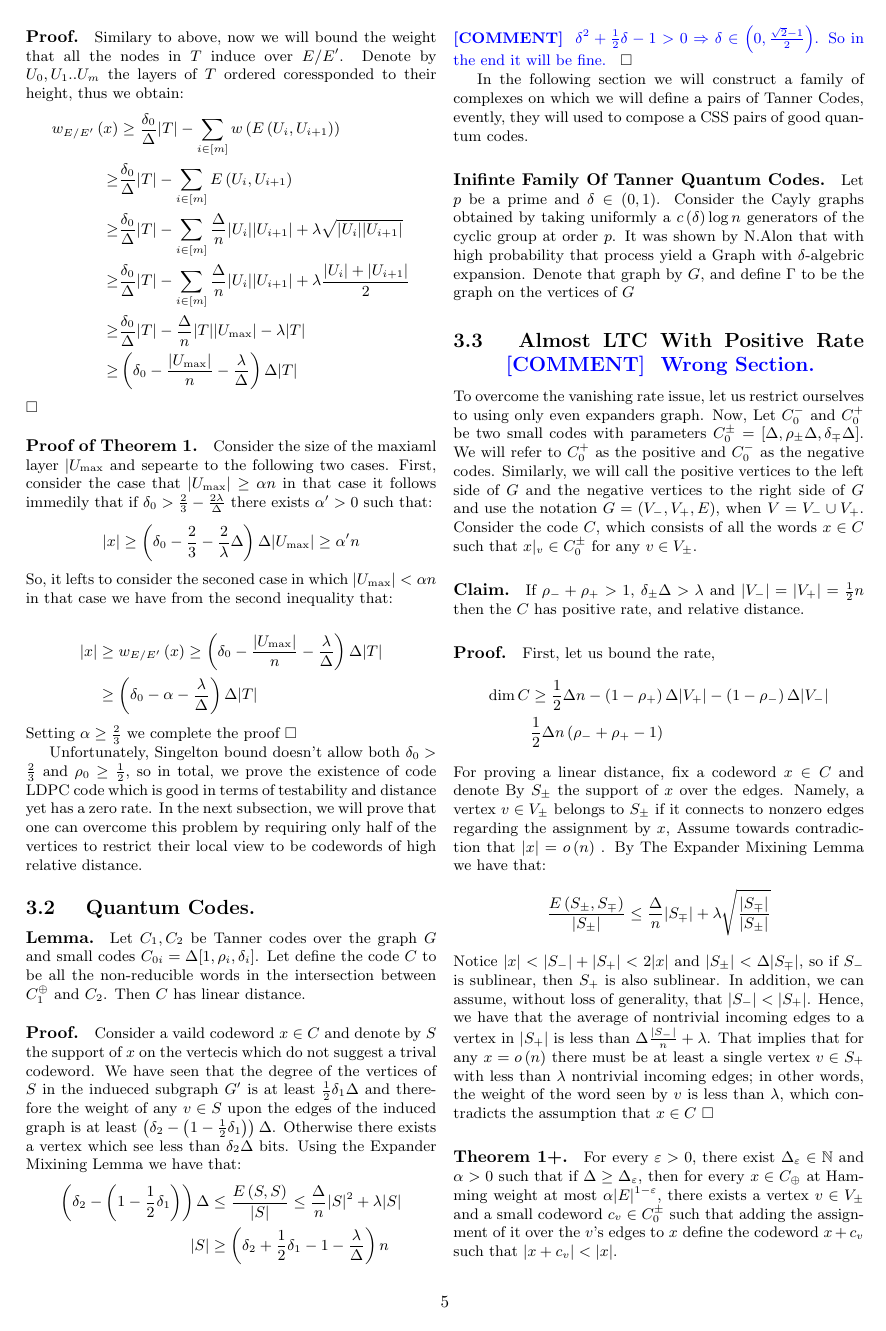
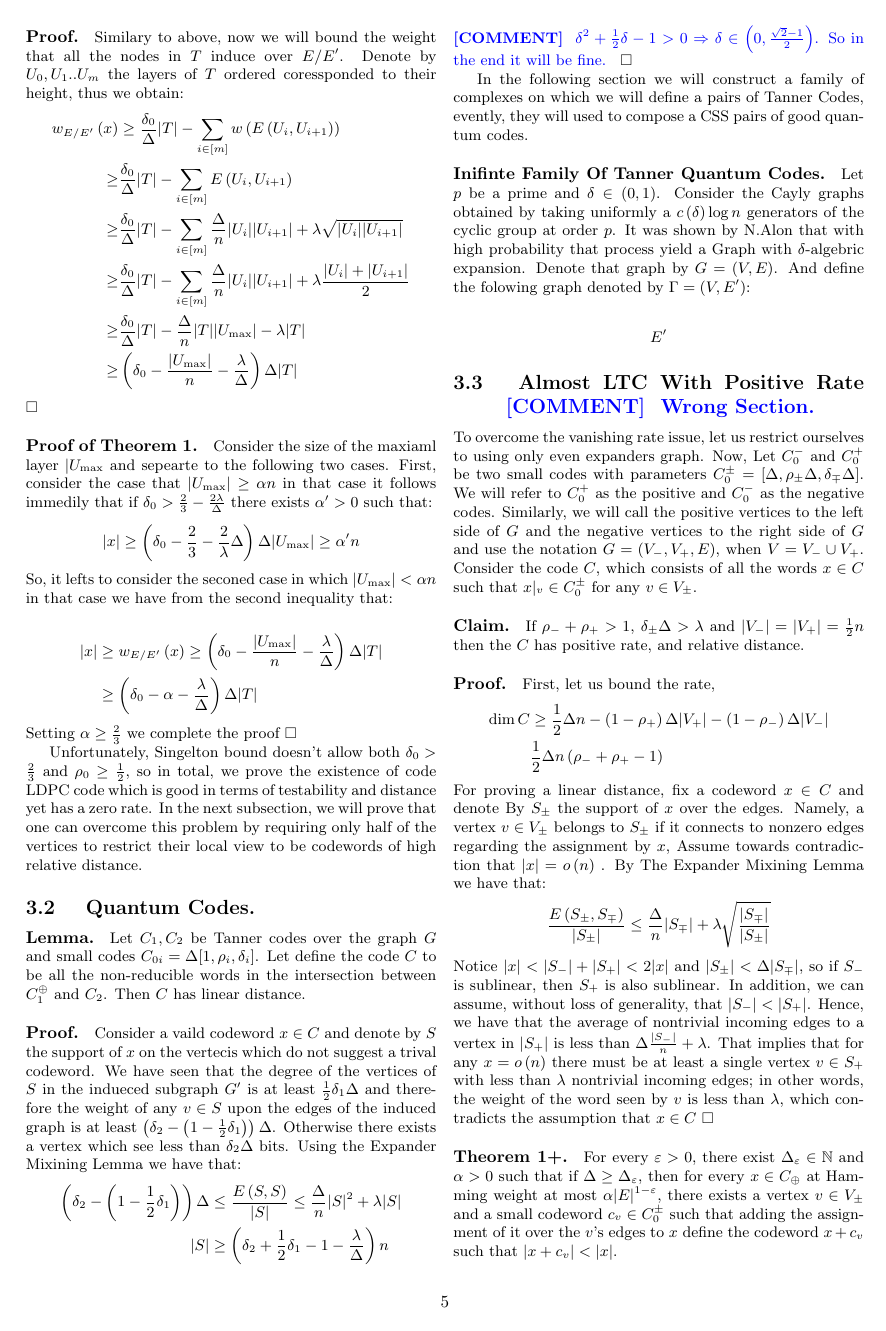
Before and after one commit to dudupo/Academic, a LaTeX document (projects/NLTES_project/ldpc_ltc.tex): page 5 of 8. The pictures show the PDF file projects/pdfs/ldpc_ltc.pdf that the author committed with the source.

Commit message:
compiling -Sat Dec 31 05:27:52 PM IST 2022

```diff
--- a/projects/NLTES_project/ldpc_ltc.tex
+++ b/projects/NLTES_project/ldpc_ltc.tex
@@ -338,7 +338,13 @@ Unfortunately, Singelton bound doesn't allow both $\delta_0 > \frac{2}{3}$ and $
 
 In the following section we will construct a family of complexes on which we will define a pairs of Tanner Codes, evently, they will used to compose a CSS pairs of good quantum codes.
 \paragraph{Inifinte Family Of Tanner Quantum Codes.}
-Let $p$ be a prime and $\delta \in \left( 0,1 \right)$. Consider the Cayly graphs obtained by taking uniformly a $c\left( \delta \right)\log n$ generators of the cyclic group at order $p$. It was shown by N.Alon that with high probability that process yield a Graph with $\delta$-algebric expansion. Denote that graph by $G$, and define $\Gamma$ to be the graph on the vertices of $G$
+Let $p$ be a prime and $\delta \in \left( 0,1 \right)$. Consider the Cayly graphs obtained by taking uniformly a $c\left( \delta \right)\log n$ generators of the cyclic group at order $p$. It was shown by N.Alon that with high probability that process yield a Graph with $\delta$-algebric expansion. Denote that graph by $G = \left( V,E \right)$. And define the folowing graph denoted by $\Gamma = \left(V, E^{\prime}\right)$:
+
+\begin{equation*}
+  \begin{split}
+    E^{\prime}
+  \end{split}
+\end{equation*}
 
 \subsection{ Almost LTC With Positive Rate \ctt{ Wrong Section.  } }
 To overcome the vanishing rate issue, let us restrict ourselves to using only even expanders graph. Now, Let $C_{0}^{-}$ and $C_{0}^{+}$ be two small codes with parameters $C_{0}^{\pm} = [\Delta, \rho_{\pm}\Delta, \delta_{\mp}\Delta]$. We will refer to $C_{0}^{+}$ as the positive and $C_{0}^{-}$ as the negative codes. Similarly, we will call the positive vertices to the left side of $G$ and the negative vertices to the right side of $G$ and use the notation $G = \left( V_{-}, V_{+}, E \right)$, when $V = V_{-} \cup V_{+}$.
```
Also changed, not shown: projects/pdfs/ldpc_ltc.pdf.
